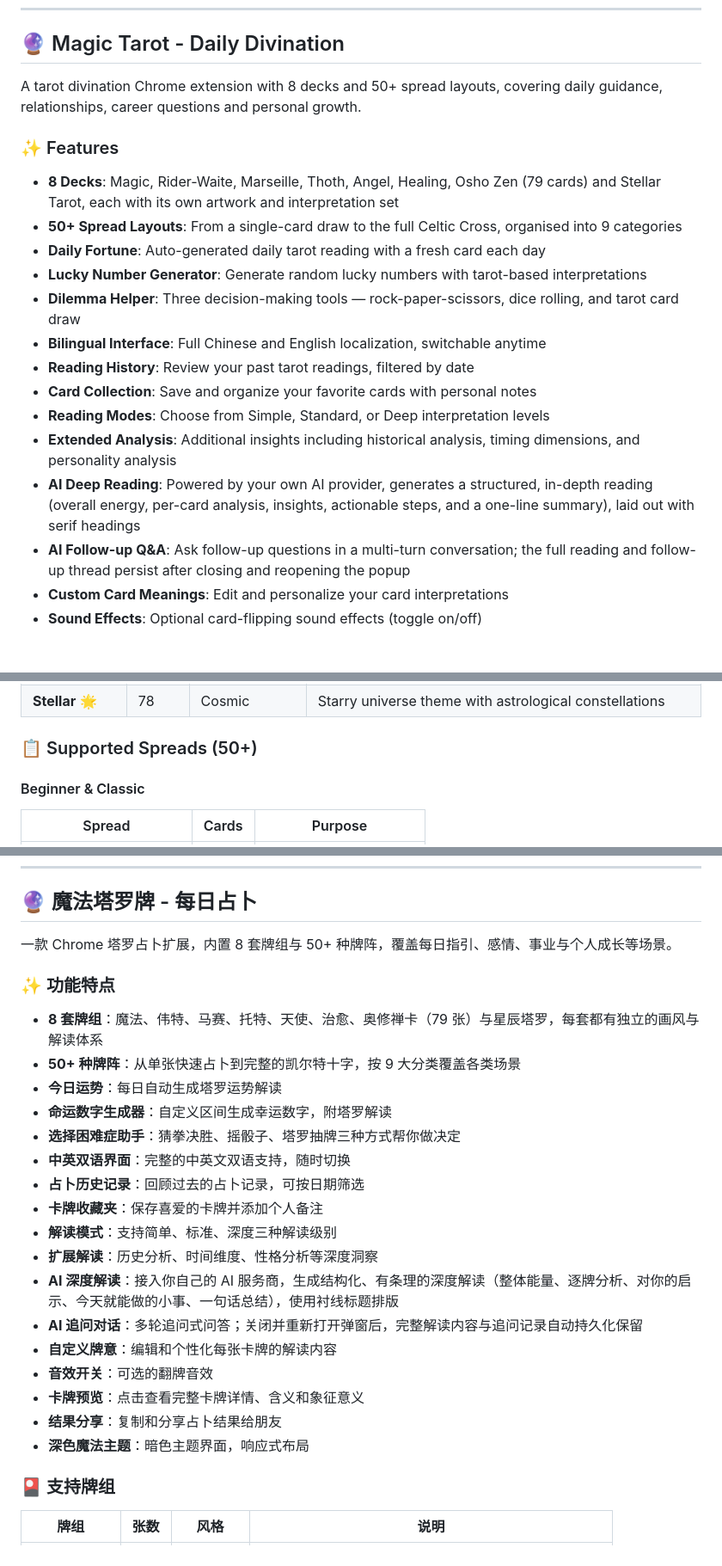
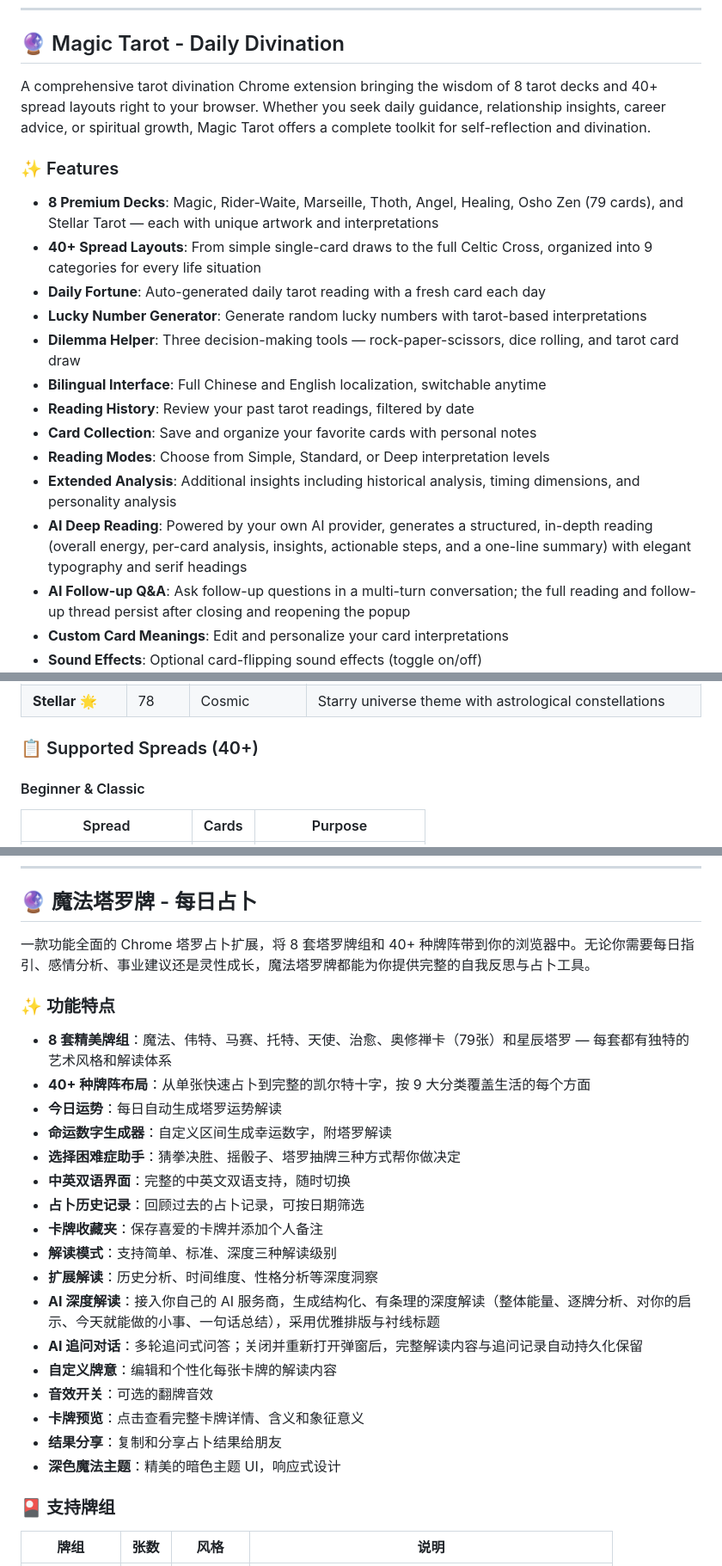
Before and after one commit to vaxicy/tarot-chrome-extension, a Markdown page: README.md, 3 parts joined by grey strips. Shown at 86% size. GitHub-like rendering; blank space fills up the shorter version.

Commit message:
revert(readme): undo the 2026-10-10 rewrite

```diff
--- a/README.md
+++ b/README.md
@@ -27,12 +27,12 @@
 
 ## 🔮 Magic Tarot - Daily Divination
 
-A tarot divination Chrome extension with 8 decks and 50+ spread layouts, covering daily guidance, relationships, career questions and personal growth.
+A comprehensive tarot divination Chrome extension bringing the wisdom of 8 tarot decks and 40+ spread layouts right to your browser. Whether you seek daily guidance, relationship insights, career advice, or spiritual growth, Magic Tarot offers a complete toolkit for self-reflection and divination.
 
 ### ✨ Features
 
-- **8 Decks**: Magic, Rider-Waite, Marseille, Thoth, Angel, Healing, Osho Zen (79 cards) and Stellar Tarot, each with its own artwork and interpretation set
-- **50+ Spread Layouts**: From a single-card draw to the full Celtic Cross, organised into 9 categories
+- **8 Premium Decks**: Magic, Rider-Waite, Marseille, Thoth, Angel, Healing, Osho Zen (79 cards), and Stellar Tarot — each with unique artwork and interpretations
+- **40+ Spread Layouts**: From simple single-card draws to the full Celtic Cross, organized into 9 categories for every life situation
 - **Daily Fortune**: Auto-generated daily tarot reading with a fresh card each day
 - **Lucky Number Generator**: Generate random lucky numbers with tarot-based interpretations
 - **Dilemma Helper**: Three decision-making tools — rock-paper-scissors, dice rolling, and tarot card draw
@@ -41,7 +41,7 @@ A tarot divination Chrome extension with 8 decks and 50+ spread layouts, coverin
 - **Card Collection**: Save and organize your favorite cards with personal notes
 - **Reading Modes**: Choose from Simple, Standard, or Deep interpretation levels
 - **Extended Analysis**: Additional insights including historical analysis, timing dimensions, and personality analysis
-- **AI Deep Reading**: Powered by your own AI provider, generates a structured, in-depth reading (overall energy, per-card analysis, insights, actionable steps, and a one-line summary), laid out with serif headings
+- **AI Deep Reading**: Powered by your own AI provider, generates a structured, in-depth reading (overall energy, per-card analysis, insights, actionable steps, and a one-line summary) with elegant typography and serif headings
 - **AI Follow-up Q&A**: Ask follow-up questions in a multi-turn conversation; the full reading and follow-up thread persist after closing and reopening the popup
 - **Custom Card Meanings**: Edit and personalize your card interpretations
 - **Sound Effects**: Optional card-flipping sound effects (toggle on/off)
@@ -62,7 +62,7 @@ A tarot divination Chrome extension with 8 decks and 50+ spread layouts, coverin
 | **Osho Zen** 🧘 | 79 | Enlightenment | Based on Osho's Zen wisdom — focuses on the present moment (the only deck with 79 cards) |
 | **Stellar** 🌟 | 78 | Cosmic | Starry universe theme with astrological constellations |
 
-### 📋 Supported Spreads (50+)
+### 📋 Supported Spreads (40+)
 
 #### Beginner & Classic
 | Spread | Cards | Purpose |
@@ -298,12 +298,12 @@ For commercial use, please contact the author.
 
 ## 🔮 魔法塔罗牌 - 每日占卜
 
-一款 Chrome 塔罗占卜扩展，内置 8 套牌组与 50+ 种牌阵，覆盖每日指引、感情、事业与个人成长等场景。
+一款功能全面的 Chrome 塔罗占卜扩展，将 8 套塔罗牌组和 40+ 种牌阵带到你的浏览器中。无论你需要每日指引、感情分析、事业建议还是灵性成长，魔法塔罗牌都能为你提供完整的自我反思与占卜工具。
 
 ### ✨ 功能特点
 
-- **8 套牌组**：魔法、伟特、马赛、托特、天使、治愈、奥修禅卡（79 张）与星辰塔罗，每套都有独立的画风与解读体系
-- **50+ 种牌阵**：从单张快速占卜到完整的凯尔特十字，按 9 大分类覆盖各类场景
+- **8 套精美牌组**：魔法、伟特、马赛、托特、天使、治愈、奥修禅卡（79张）和星辰塔罗 — 每套都有独特的艺术风格和解读体系
+- **40+ 种牌阵布局**：从单张快速占卜到完整的凯尔特十字，按 9 大分类覆盖生活的每个方面
 - **今日运势**：每日自动生成塔罗运势解读
 - **命运数字生成器**：自定义区间生成幸运数字，附塔罗解读
 - **选择困难症助手**：猜拳决胜、摇骰子、塔罗抽牌三种方式帮你做决定
@@ -312,13 +312,13 @@ For commercial use, please contact the author.
 - **卡牌收藏夹**：保存喜爱的卡牌并添加个人备注
 - **解读模式**：支持简单、标准、深度三种解读级别
 - **扩展解读**：历史分析、时间维度、性格分析等深度洞察
-- **AI 深度解读**：接入你自己的 AI 服务商，生成结构化、有条理的深度解读（整体能量、逐牌分析、对你的启示、今天就能做的小事、一句话总结），使用衬线标题排版
+- **AI 深度解读**：接入你自己的 AI 服务商，生成结构化、有条理的深度解读（整体能量、逐牌分析、对你的启示、今天就能做的小事、一句话总结），采用优雅排版与衬线标题
 - **AI 追问对话**：多轮追问式问答；关闭并重新打开弹窗后，完整解读内容与追问记录自动持久化保留
 - **自定义牌意**：编辑和个性化每张卡牌的解读内容
 - **音效开关**：可选的翻牌音效
 - **卡牌预览**：点击查看完整卡牌详情、含义和象征意义
 - **结果分享**：复制和分享占卜结果给朋友
-- **深色魔法主题**：暗色主题界面，响应式布局
+- **深色魔法主题**：精美的暗色主题 UI，响应式设计
 
 ### 🎴 支持牌组
 
```
Also changed, not shown: other parts of README.md (+2 -2 lines).
